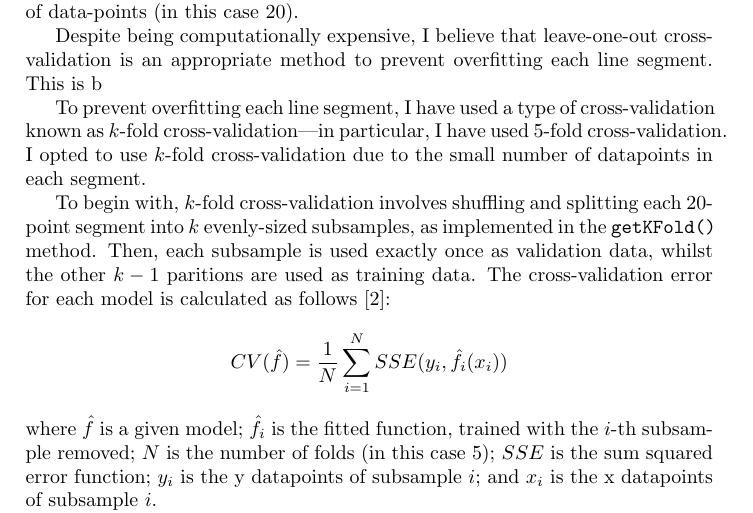
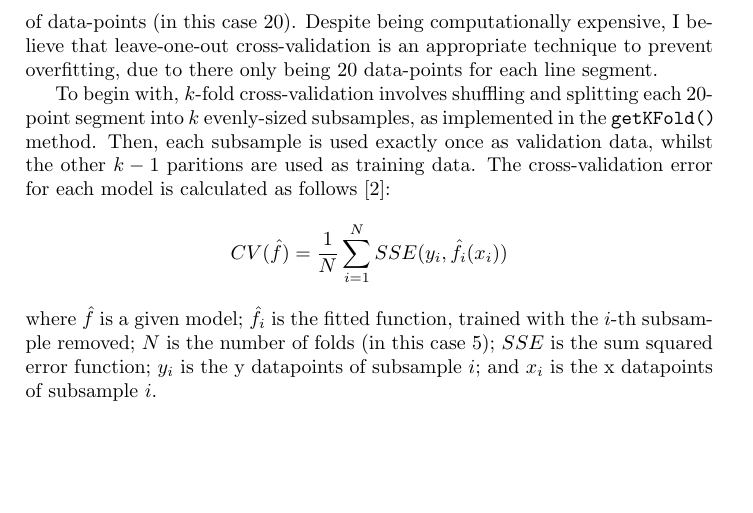
Before and after one commit to georgeherbert/an-unknown-signal, a LaTeX paper (report/report.tex): part of page 2 of 2, cut so that both start at the same text, the shorter picture padded with empty space. Compiled offline with pdfLaTeX.

Commit message:
Minor changes

```diff
--- a/report/report.tex
+++ b/report/report.tex
@@ -56,17 +56,10 @@ line segment. Leave-one-out cross-validation is
 an extreme case of $k$-fold cross validation
 such that $k = n$, where
 $n$ is the number of data-points (in this case 20).
-
 Despite being computationally expensive, I believe that
-leave-one-out cross-validation is an appropriate method
-to prevent overfitting each line segment.
-This is b
-
-To prevent overfitting each line segment, I have used a type of
-cross-validation known as $k$-fold cross-validation---in particular,
-I have used 5-fold cross-validation.
-I opted to use $k$-fold cross-validation due to the small number
-of datapoints in each segment.
+leave-one-out cross-validation is an appropriate technique
+to prevent overfitting, due to there only being 20 data-points
+for each line segment.
 
 To begin with, $k$-fold cross-validation involves shuffling and
 splitting each 20-point segment into $k$ evenly-sized subsamples,
```
Also changed, not shown: report/report.pdf.
